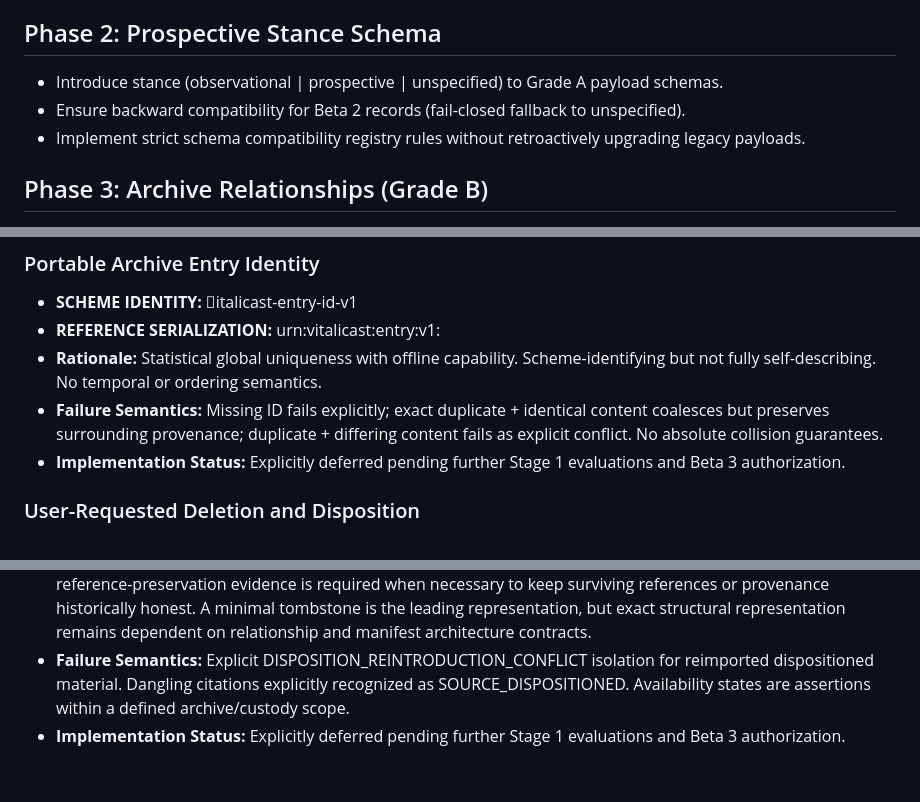
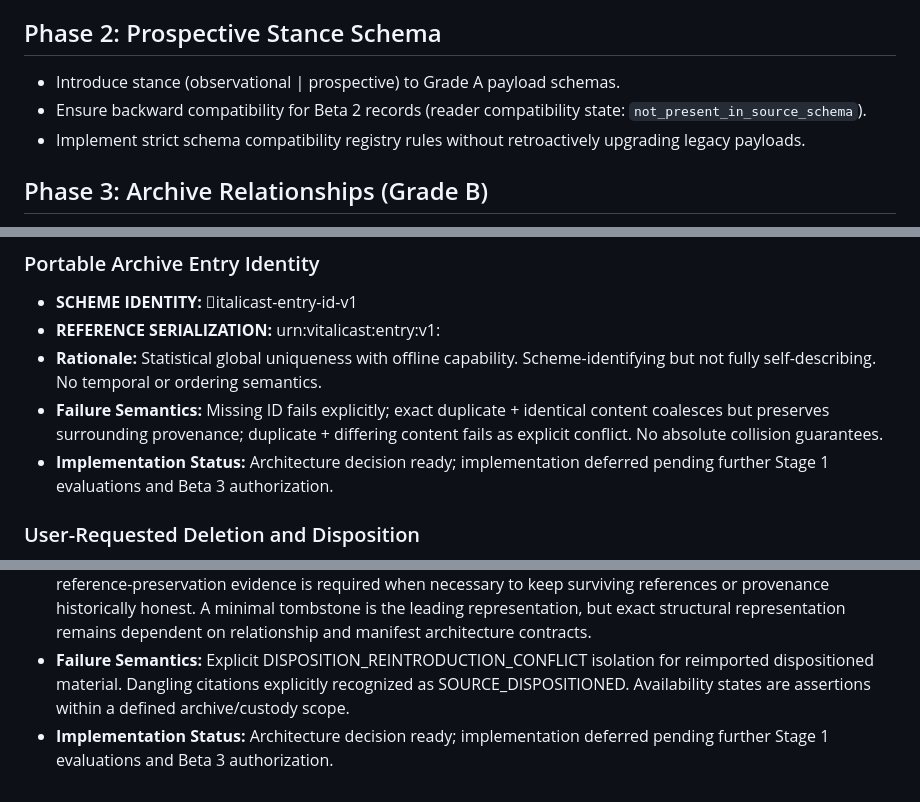
Before and after one commit to Hutch10/cortex, a Markdown page: docs/architecture/BETA_3_IMPLEMENTATION_PLAN.md, 3 parts joined by grey strips. GitHub-like rendering.

```diff
--- a/docs/architecture/BETA_3_IMPLEMENTATION_PLAN.md
+++ b/docs/architecture/BETA_3_IMPLEMENTATION_PLAN.md
@@ -10,8 +10,8 @@ No Beta 3 implementation is authorized until Stage 1 evaluation evidence review
 * **Requirement**: Must not rely on storageKey, date matching, display labels, or list position.
 
 ## Phase 2: Prospective Stance Schema
-* Introduce stance (observational | prospective | unspecified) to Grade A payload schemas.
-* Ensure backward compatibility for Beta 2 records (fail-closed fallback to unspecified).
+* Introduce stance (observational | prospective) to Grade A payload schemas.
+* Ensure backward compatibility for Beta 2 records (reader compatibility state: `not_present_in_source_schema`).
 * Implement strict schema compatibility registry rules without retroactively upgrading legacy payloads.
 
 ## Phase 3: Archive Relationships (Grade B)
@@ -39,10 +39,10 @@ No Beta 3 implementation is authorized until Stage 1 evaluation evidence review
 * **REFERENCE SERIALIZATION:** urn:vitalicast:entry:v1:<RFC UUIDv4 canonical textual representation>
 * **Rationale:** Statistical global uniqueness with offline capability. Scheme-identifying but not fully self-describing. No temporal or ordering semantics.
 * **Failure Semantics:** Missing ID fails explicitly; exact duplicate + identical content coalesces but preserves surrounding provenance; duplicate + differing content fails as explicit conflict. No absolute collision guarantees.
-* **Implementation Status:** Explicitly deferred pending further Stage 1 evaluations and Beta 3 authorization.
+* **Implementation Status:** Architecture decision ready; implementation deferred pending further Stage 1 evaluations and Beta 3 authorization.
 
 ### User-Requested Deletion and Disposition
 * **Selected Contract:** Controlled Custody Disposition (Custody Removal) + Grade B Withdrawal
 * **Rationale:** Avoids silent canonical rewrite while honoring user sovereignty over physical custody. Uses a minimum durable abstraction: Archive Entry, Disposition Assertion, Custody/Availability State, Reference Resolution State. The Two-Scope Model ensures referential integrity via minimal tombstones for referenced entries, while permitting full removal for unreferenced entries and archive-wide destruction. Minimum durable reference-preservation evidence is required when necessary to keep surviving references or provenance historically honest. A minimal tombstone is the leading representation, but exact structural representation remains dependent on relationship and manifest architecture contracts.
 * **Failure Semantics:** Explicit DISPOSITION_REINTRODUCTION_CONFLICT isolation for reimported dispositioned material. Dangling citations explicitly recognized as SOURCE_DISPOSITIONED. Availability states are assertions within a defined archive/custody scope.
-* **Implementation Status:** Explicitly deferred pending further Stage 1 evaluations and Beta 3 authorization.
+* **Implementation Status:** Architecture decision ready; implementation deferred pending further Stage 1 evaluations and Beta 3 authorization.
```
Also changed, not shown: other parts of docs/architecture/BETA_3_IMPLEMENTATION_PLAN.md (+1 -1 lines), docs/architecture/BETA_3_TRUST_ARCHITECTURE.md (+11 -14 lines).
